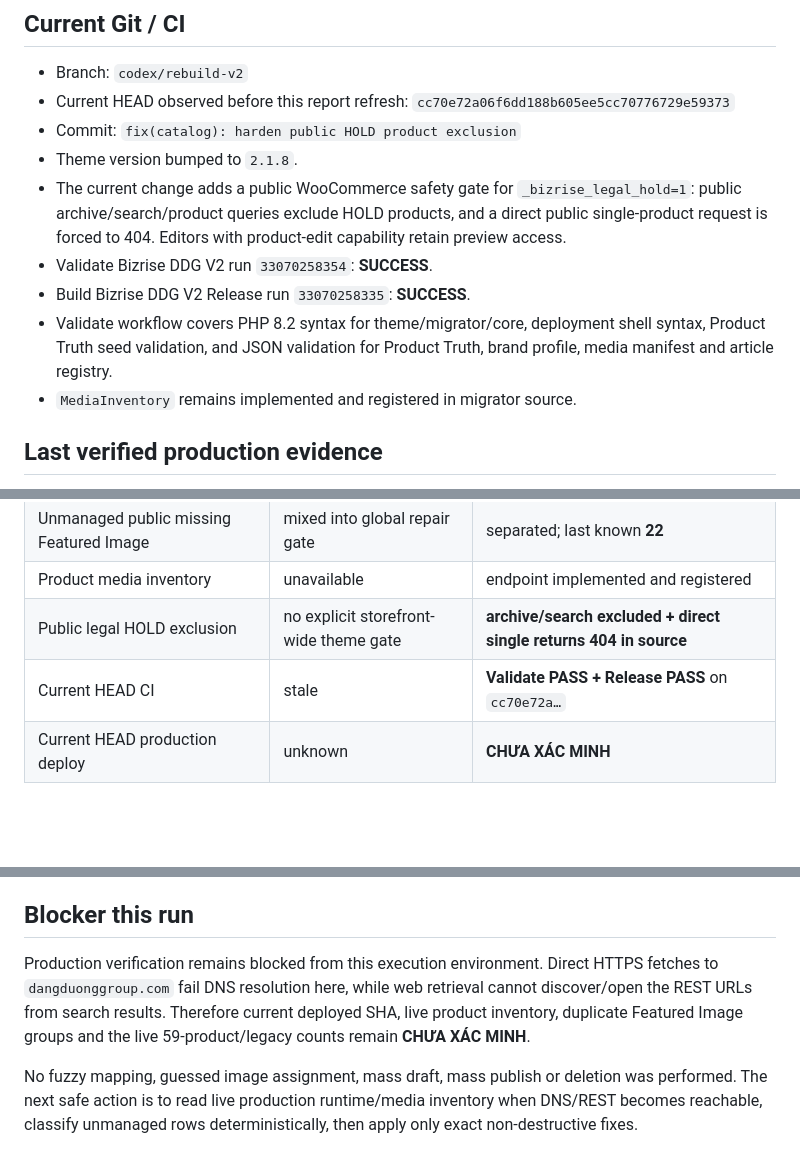
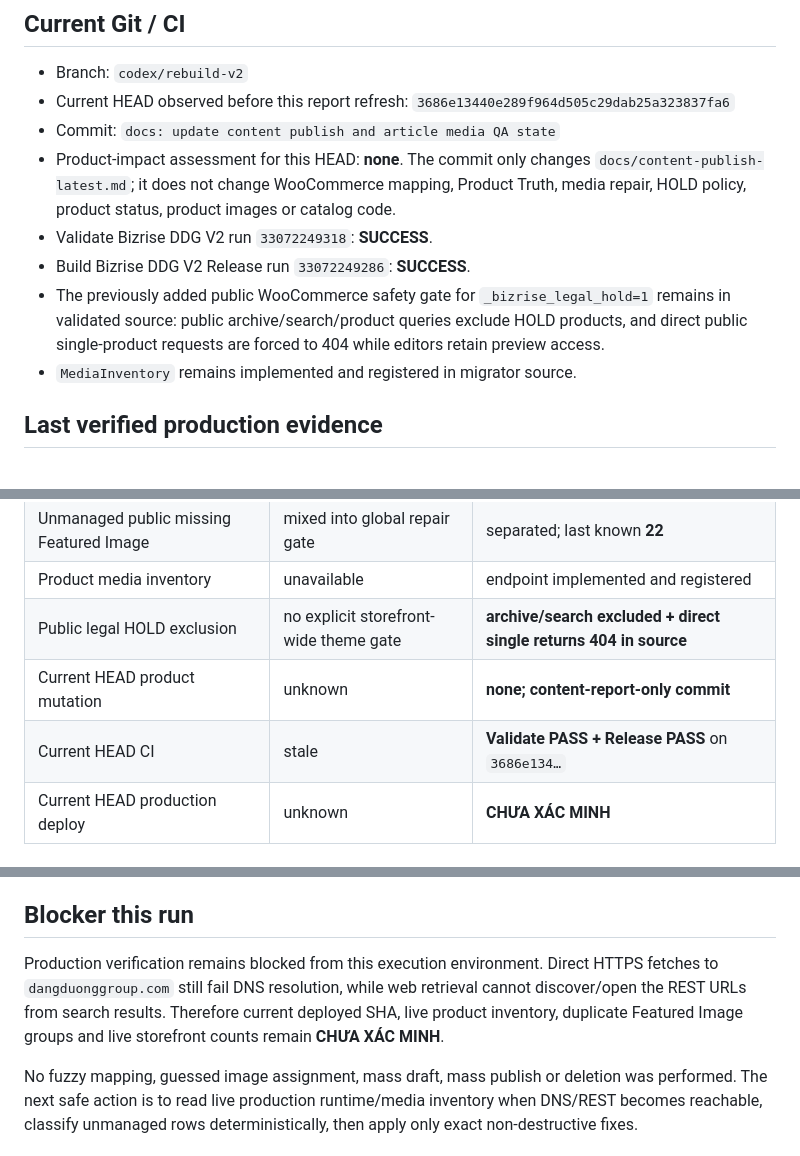
Before and after one commit to cutypn/myphamdangduong, a Markdown page: docs/product-recovery-latest.md, 3 parts joined by grey strips. Drawn GitHub-style; blank space fills up the shorter version.

Commit message:
docs: refresh product recovery against current validated head

```diff
--- a/docs/product-recovery-latest.md
+++ b/docs/product-recovery-latest.md
@@ -15,13 +15,12 @@ The public storefront remains WooCommerce `post_type=product`. Internal Product
 ## Current Git / CI
 
 - Branch: `codex/rebuild-v2`
-- Current HEAD observed before this report refresh: `cc70e72a06f6dd188b605ee5cc70776729e59373`
-- Commit: `fix(catalog): harden public HOLD product exclusion`
-- Theme version bumped to `2.1.8`.
-- The current change adds a public WooCommerce safety gate for `_bizrise_legal_hold=1`: public archive/search/product queries exclude HOLD products, and a direct public single-product request is forced to 404. Editors with product-edit capability retain preview access.
-- Validate Bizrise DDG V2 run `33070258354`: **SUCCESS**.
-- Build Bizrise DDG V2 Release run `33070258335`: **SUCCESS**.
-- Validate workflow covers PHP 8.2 syntax for theme/migrator/core, deployment shell syntax, Product Truth seed validation, and JSON validation for Product Truth, brand profile, media manifest and article registry.
+- Current HEAD observed before this report refresh: `3686e13440e289f964d505c29dab25a323837fa6`
+- Commit: `docs: update content publish and article media QA state`
+- Product-impact assessment for this HEAD: **none**. The commit only changes `docs/content-publish-latest.md`; it does not change WooCommerce mapping, Product Truth, media repair, HOLD policy, product status, product images or catalog code.
+- Validate Bizrise DDG V2 run `33072249318`: **SUCCESS**.
+- Build Bizrise DDG V2 Release run `33072249286`: **SUCCESS**.
+- The previously added public WooCommerce safety gate for `_bizrise_legal_hold=1` remains in validated source: public archive/search/product queries exclude HOLD products, and direct public single-product requests are forced to 404 while editors retain preview access.
 - `MediaInventory` remains implemented and registered in migrator source.
 
 ## Last verified production evidence
@@ -85,7 +84,8 @@ Therefore Product Truth must not mass-draft or mass-publish the existing WooComm
 | Unmanaged public missing Featured Image | mixed into global repair gate | separated; last known **22** |
 | Product media inventory | unavailable | endpoint implemented and registered |
 | Public legal HOLD exclusion | no explicit storefront-wide theme gate | **archive/search excluded + direct single returns 404 in source** |
-| Current HEAD CI | stale | **Validate PASS + Release PASS** on `cc70e72a…` |
+| Current HEAD product mutation | unknown | **none; content-report-only commit** |
+| Current HEAD CI | stale | **Validate PASS + Release PASS** on `3686e134…` |
 | Current HEAD production deploy | unknown | **CHƯA XÁC MINH** |
 
 ## Production verification gate
@@ -108,6 +108,6 @@ Required PASS evidence:
 
 ## Blocker this run
 
-Production verification remains blocked from this execution environment. Direct HTTPS fetches to `dangduonggroup.com` fail DNS resolution here, while web retrieval cannot discover/open the REST URLs from search results. Therefore current deployed SHA, live product inventory, duplicate Featured Image groups and the live 59-product/legacy counts remain **CHƯA XÁC MINH**.
+Production verification remains blocked from this execution environment. Direct HTTPS fetches to `dangduonggroup.com` still fail DNS resolution, while web retrieval cannot discover/open the REST URLs from search results. Therefore current deployed SHA, live product inventory, duplicate Featured Image groups and live storefront counts remain **CHƯA XÁC MINH**.
 
 No fuzzy mapping, guessed image assignment, mass draft, mass publish or deletion was performed. The next safe action is to read live production runtime/media inventory when DNS/REST becomes reachable, classify unmanaged rows deterministically, then apply only exact non-destructive fixes.
```
